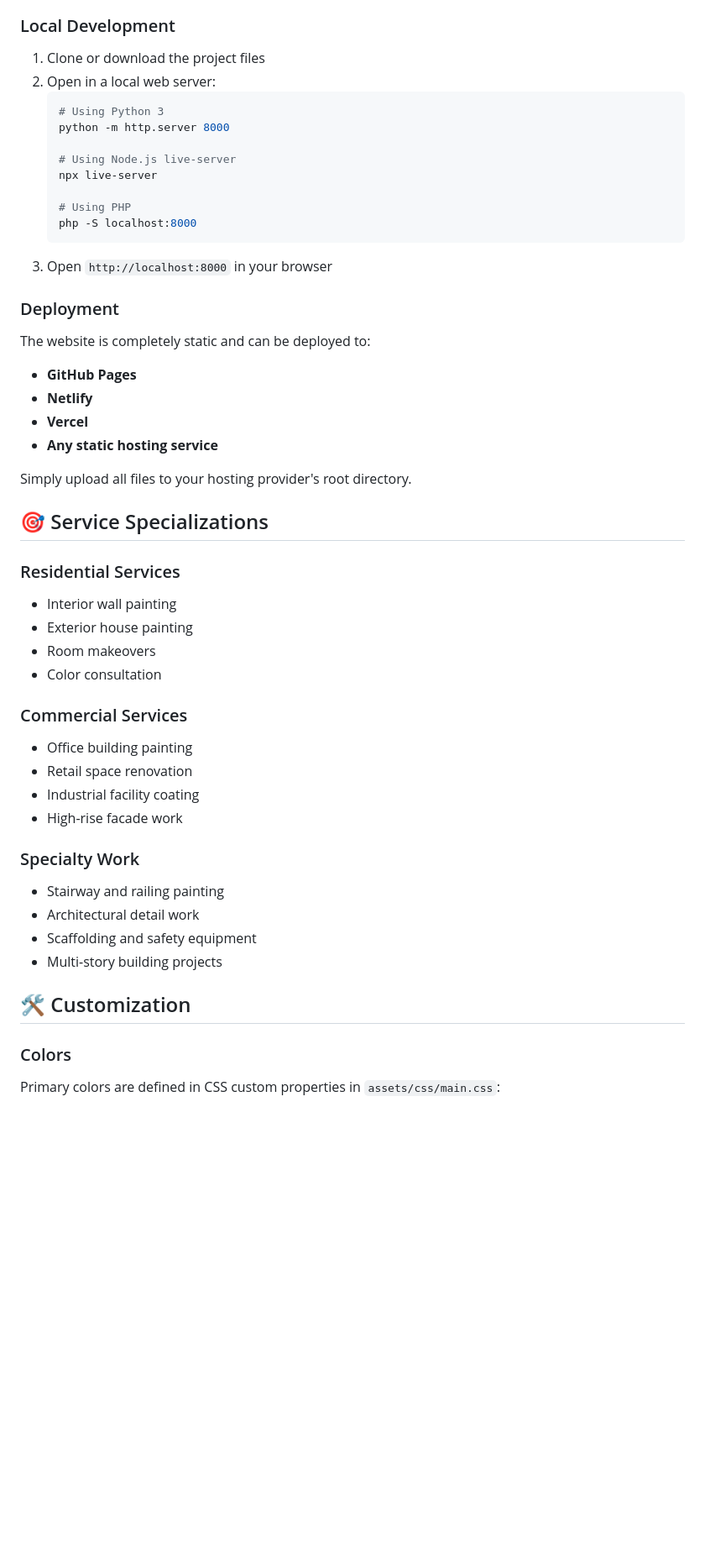
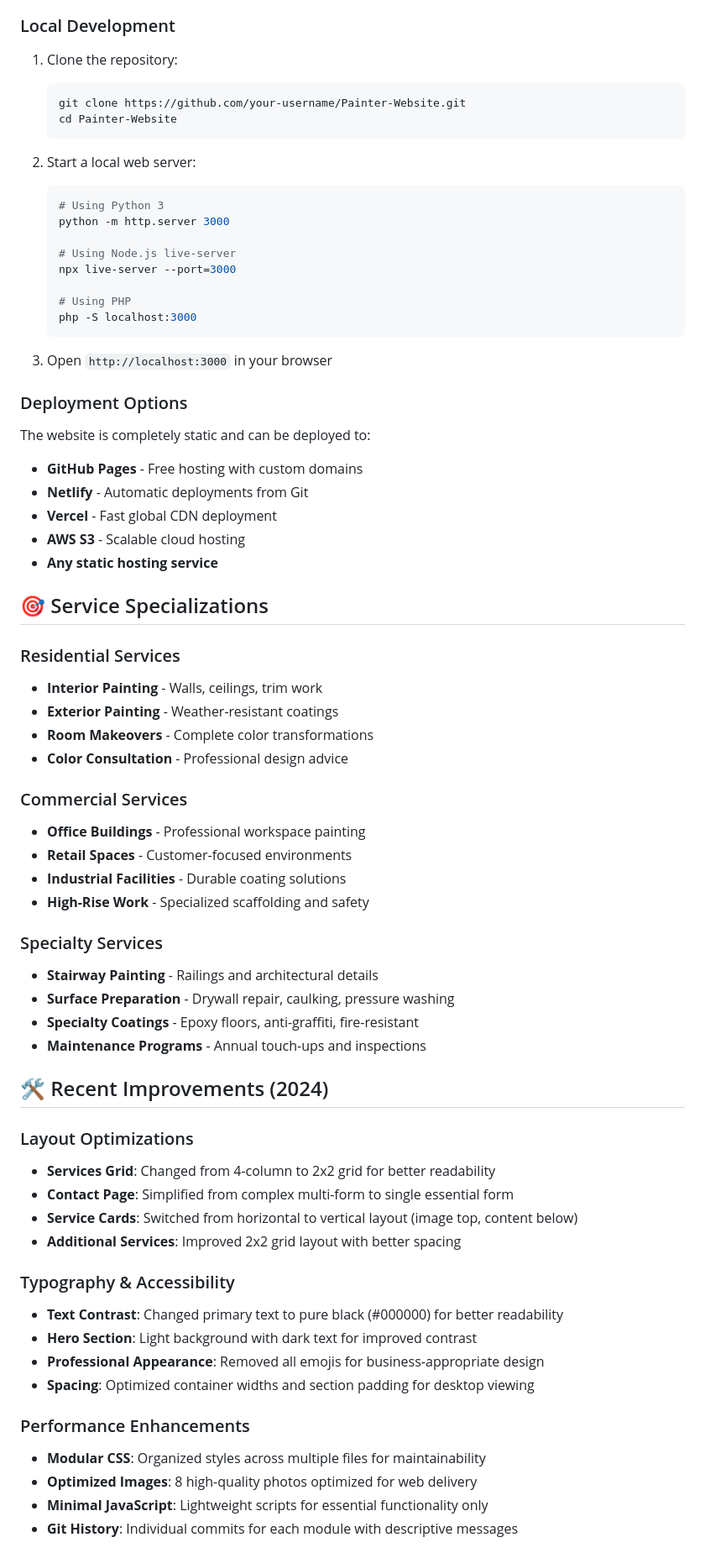
Before and after one commit to beniverse/Painter-Website, a Markdown page: README.md, the part around one of its changes. Shown at 84% size. Rendered like a GitHub page; blank space fills up the shorter version.

Commit message:
Enhance README with comprehensive documentation and recent improvements

````diff
--- a/README.md
+++ b/README.md
@@ -63,49 +69,70 @@ painter-website/
 
 ### Local Development
-1. Clone or download the project files
-2. Open in a local web server:
+1. Clone the repository:
+   ```bash
+   git clone https://github.com/your-username/Painter-Website.git
+   cd Painter-Website
+   ```
+
+2. Start a local web server:
    ```bash
    # Using Python 3
-   python -m http.server 8000
+   python -m http.server 3000
 
    # Using Node.js live-server
-   npx live-server
+   npx live-server --port=3000
 
    # Using PHP
-   php -S localhost:8000
+   php -S localhost:3000
    ```
-3. Open `http://localhost:8000` in your browser
 
-### Deployment
+3. Open `http://localhost:3000` in your browser
+
+### Deployment Options
 The website is completely static and can be deployed to:
-- **GitHub Pages**
-- **Netlify**
-- **Vercel**
+- **GitHub Pages** - Free hosting with custom domains
+- **Netlify** - Automatic deployments from Git
+- **Vercel** - Fast global CDN deployment
+- **AWS S3** - Scalable cloud hosting
 - **Any static hosting service**
-
-Simply upload all files to your hosting provider's root directory.
 
 ## 🎯 Service Specializations
 
 ### Residential Services
-- Interior wall painting
-- Exterior house painting
-- Room makeovers
-- Color consultation
+- **Interior Painting** - Walls, ceilings, trim work
+- **Exterior Painting** - Weather-resistant coatings
+- **Room Makeovers** - Complete color transformations
+- **Color Consultation** - Professional design advice
 
 ### Commercial Services
-- Office building painting
-- Retail space renovation
-- Industrial facility coating
-- High-rise facade work
+- **Office Buildings** - Professional workspace painting
+- **Retail Spaces** - Customer-focused environments
+- **Industrial Facilities** - Durable coating solutions
+- **High-Rise Work** - Specialized scaffolding and safety
 
-### Specialty Work
-- Stairway and railing painting
-- Architectural detail work
-- Scaffolding and safety equipment
-- Multi-story building projects
+### Specialty Services
+- **Stairway Painting** - Railings and architectural details
+- **Surface Preparation** - Drywall repair, caulking, pressure washing
+- **Specialty Coatings** - Epoxy floors, anti-graffiti, fire-resistant
+- **Maintenance Programs** - Annual touch-ups and inspections
 
-## 🛠️ Customization
+## 🛠️ Recent Improvements (2024)
 
-### Colors
-Primary colors are defined in CSS custom properties in `assets/css/main.css`:
+### Layout Optimizations
+- **Services Grid**: Changed from 4-column to 2x2 grid for better readability
+- **Contact Page**: Simplified from complex multi-form to single essential form
+- **Service Cards**: Switched from horizontal to vertical layout (image top, content below)
+- **Additional Services**: Improved 2x2 grid layout with better spacing
+
+### Typography & Accessibility
+- **Text Contrast**: Changed primary text to pure black (#000000) for better readability
+- **Hero Section**: Light background with dark text for improved contrast
+- **Professional Appearance**: Removed all emojis for business-appropriate design
+- **Spacing**: Optimized container widths and section padding for desktop viewing
+
+### Performance Enhancements
+- **Modular CSS**: Organized styles across multiple files for maintainability
+- **Optimized Images**: 8 high-quality photos optimized for web delivery
+- **Minimal JavaScript**: Lightweight scripts for essential functionality only
+- **Git History**: Individual commits for each module with descriptive messages
+
````
Also changed, not shown: other parts of README.md (+154 -98 lines).
